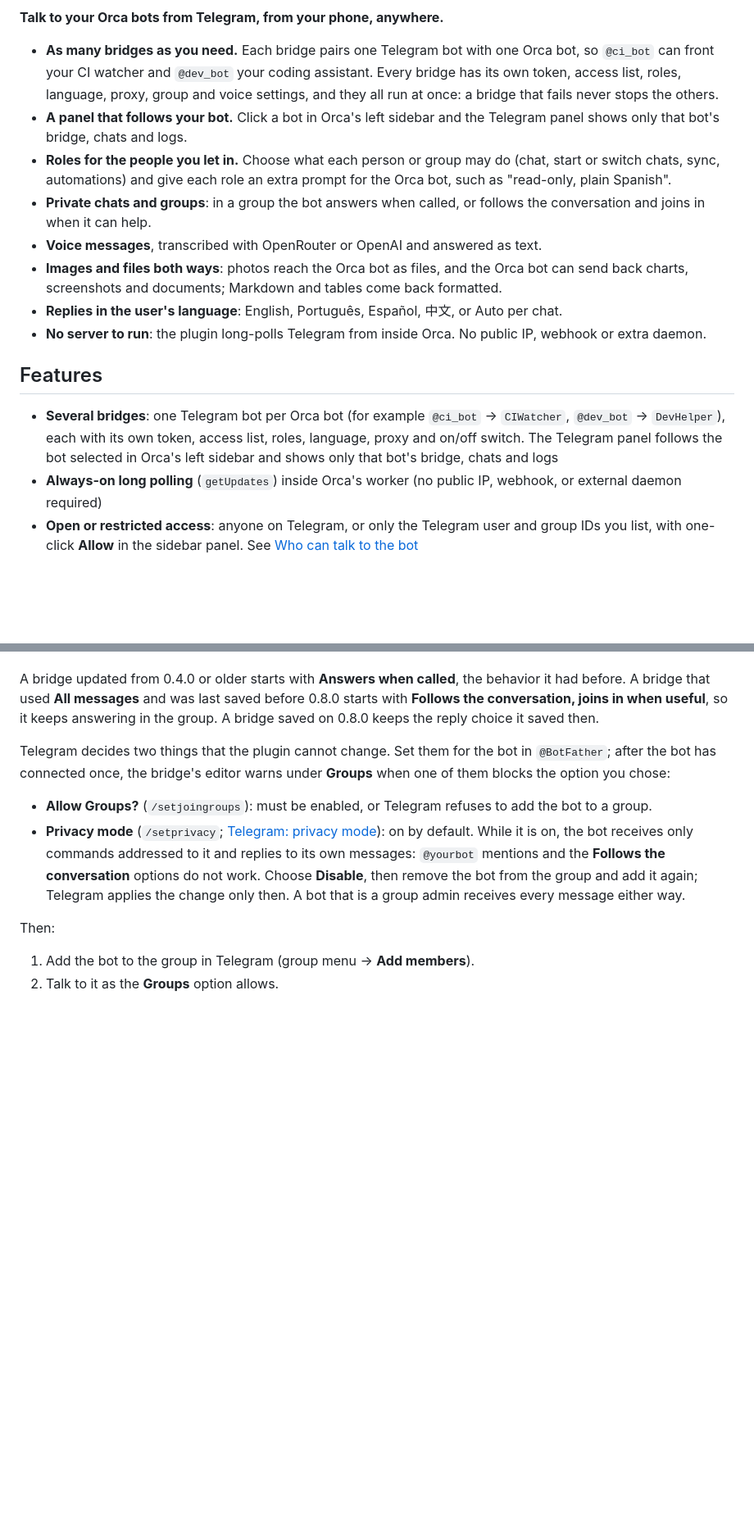
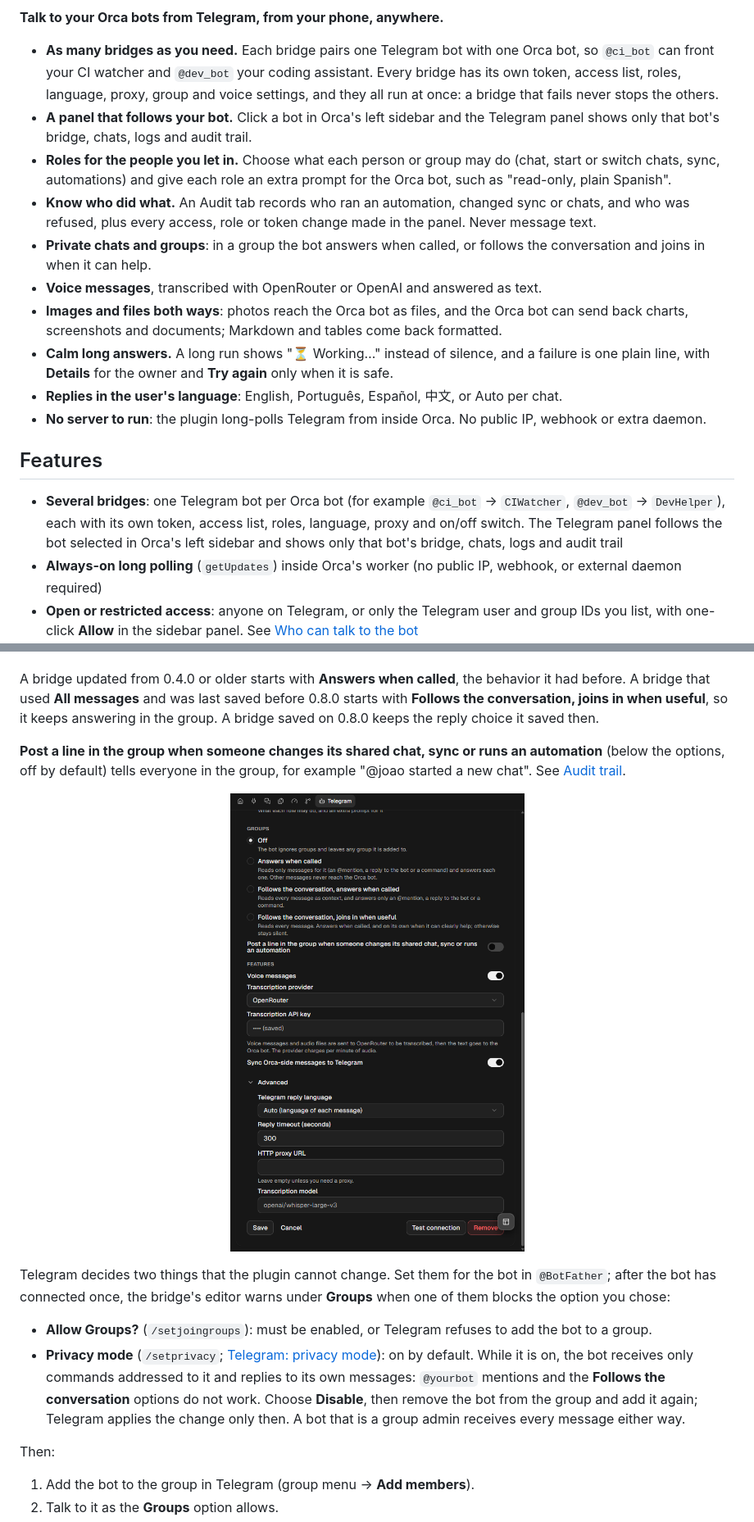
Before and after one commit to HenryMa96/orca-telegram-bridge, a Markdown page: README.md, 2 parts joined by grey strips. Shown at 82% size. Rendered like a GitHub page; pictures changed too: docs/images/bridge-editor-groups.png (added); blank space fills up the shorter version.

```diff
--- a/README.md
+++ b/README.md
@@ -7,17 +11,19 @@ Fork of the original plugin by [HenryMa96](https://github.com/henryma96/orca-tel
 **Talk to your Orca bots from Telegram, from your phone, anywhere.**
 
 - **As many bridges as you need.** Each bridge pairs one Telegram bot with one Orca bot, so `@ci_bot` can front your CI watcher and `@dev_bot` your coding assistant. Every bridge has its own token, access list, roles, language, proxy, group and voice settings, and they all run at once: a bridge that fails never stops the others.
-- **A panel that follows your bot.** Click a bot in Orca's left sidebar and the Telegram panel shows only that bot's bridge, chats and logs.
+- **A panel that follows your bot.** Click a bot in Orca's left sidebar and the Telegram panel shows only that bot's bridge, chats, logs and audit trail.
 - **Roles for the people you let in.** Choose what each person or group may do (chat, start or switch chats, sync, automations) and give each role an extra prompt for the Orca bot, such as "read-only, plain Spanish".
+- **Know who did what.** An Audit tab records who ran an automation, changed sync or chats, and who was refused, plus every access, role or token change made in the panel. Never message text.
 - **Private chats and groups**: in a group the bot answers when called, or follows the conversation and joins in when it can help.
 - **Voice messages**, transcribed with OpenRouter or OpenAI and answered as text.
 - **Images and files both ways**: photos reach the Orca bot as files, and the Orca bot can send back charts, screenshots and documents; Markdown and tables come back formatted.
+- **Calm long answers.** A long run shows "⏳ Working…" instead of silence, and a failure is one plain line, with **Details** for the owner and **Try again** only when it is safe.
 - **Replies in the user's language**: English, Português, Español, 中文, or Auto per chat.
 - **No server to run**: the plugin long-polls Telegram from inside Orca. No public IP, webhook or extra daemon.
 
 ## Features
 
-- **Several bridges**: one Telegram bot per Orca bot (for example `@ci_bot` → `CIWatcher`, `@dev_bot` → `DevHelper`), each with its own token, access list, roles, language, proxy and on/off switch. The Telegram panel follows the bot selected in Orca's left sidebar and shows only that bot's bridge, chats and logs
+- **Several bridges**: one Telegram bot per Orca bot (for example `@ci_bot` → `CIWatcher`, `@dev_bot` → `DevHelper`), each with its own token, access list, roles, language, proxy and on/off switch. The Telegram panel follows the bot selected in Orca's left sidebar and shows only that bot's bridge, chats, logs and audit trail
 - **Always-on long polling** (`getUpdates`) inside Orca's worker (no public IP, webhook, or external daemon required)
 - **Open or restricted access**: anyone on Telegram, or only the Telegram user and group IDs you list, with one-click **Allow** in the sidebar panel. See [Who can talk to the bot](#who-can-talk-to-the-bot)
 - **Roles**: per bridge, which commands each person or group may use (private and group rights kept apart for `/new`, `/home`, `/bind`), which automations they may run, and an extra prompt for the Orca bot. Built in: Full access, Member, and Stranger for anyone on Telegram. Refusals are one plain line; each person's `/` menu and `/help` show only what their role allows. See [Roles](#roles)
@@ -197,6 +213,12 @@ Groups are off for a new bridge. Choose per bridge in the Setup tab → the brid
 The mention is removed before the text goes to the Orca bot. With the two **Follows the conversation** options, each group message starts one Orca bot turn, so a busy group costs more. Messages that do not call the bot never get a typing indicator or an error line in the group; problems go to the Logs tab. These two options work only with **Only these people and groups**; while the bridge is open to everyone, the bot reads only messages that call it, so strangers in a busy group cannot start an Orca run with every line.
 
 A bridge updated from 0.4.0 or older starts with **Answers when called**, the behavior it had before. A bridge that used **All messages** and was last saved before 0.8.0 starts with **Follows the conversation, joins in when useful**, so it keeps answering in the group. A bridge saved on 0.8.0 keeps the reply choice it saved then.
+
+**Post a line in the group when someone changes its shared chat, sync or runs an automation** (below the options, off by default) tells everyone in the group, for example "@joao started a new chat". See [Audit trail](#audit-trail).
+
+<p align="center">
+  <img src="docs/images/bridge-editor-groups.png" alt="The lower part of the bridge editor: the four Groups options, the group notice switch, Features (voice messages, transcription provider and key, Orca-side sync) and the opened Advanced section with reply language, reply timeout, HTTP proxy and transcription model" width="420">
+</p>
 
 Telegram decides two things that the plugin cannot change. Set them for the bot in `@BotFather`; after the bot has connected once, the bridge's editor warns under **Groups** when one of them blocks the option you chose:
 
```
Also changed, not shown: other parts of README.md (+35 -7 lines), docs/images/bridge-editor.png (added), docs/images/bridge-roles.png (added), docs/images/setup-card.png (added).
